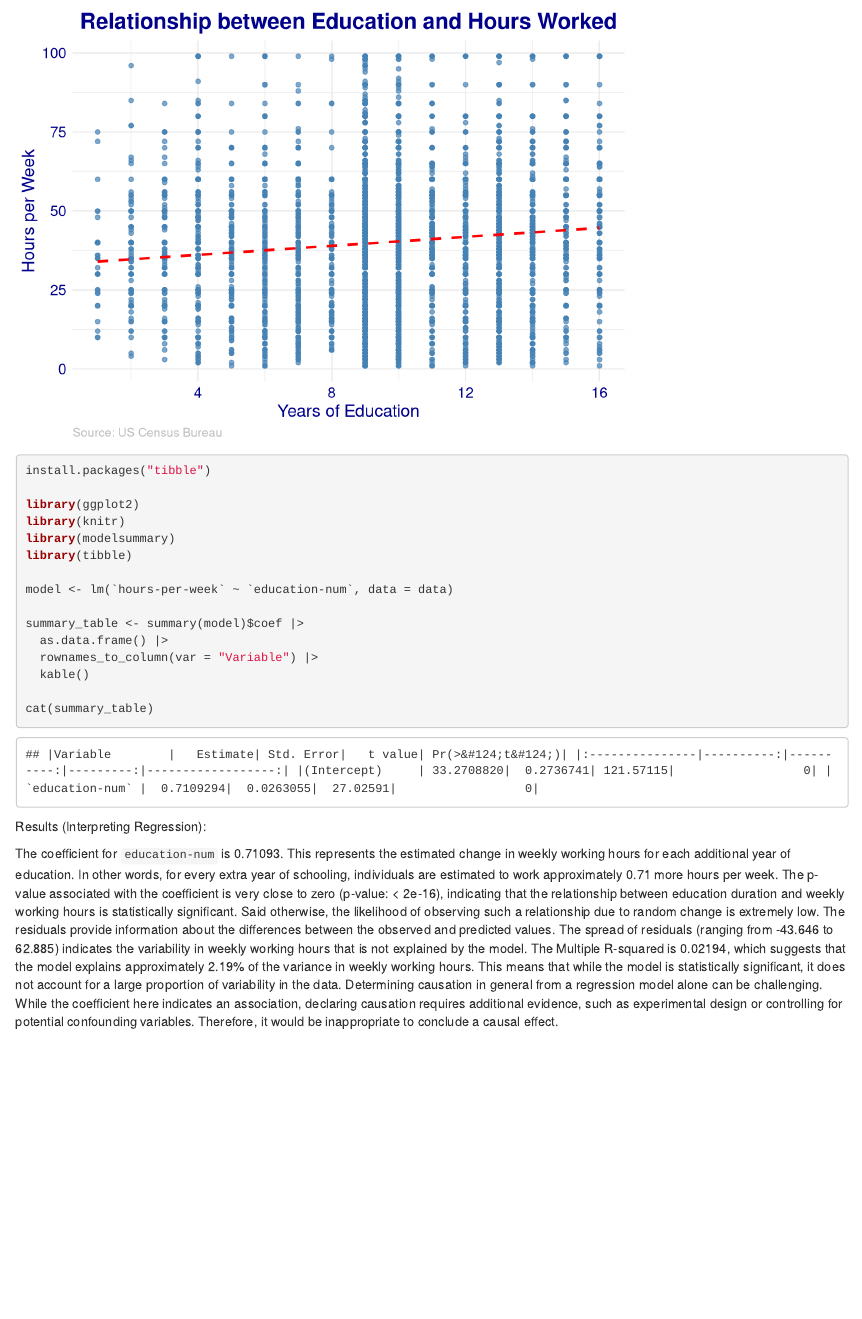
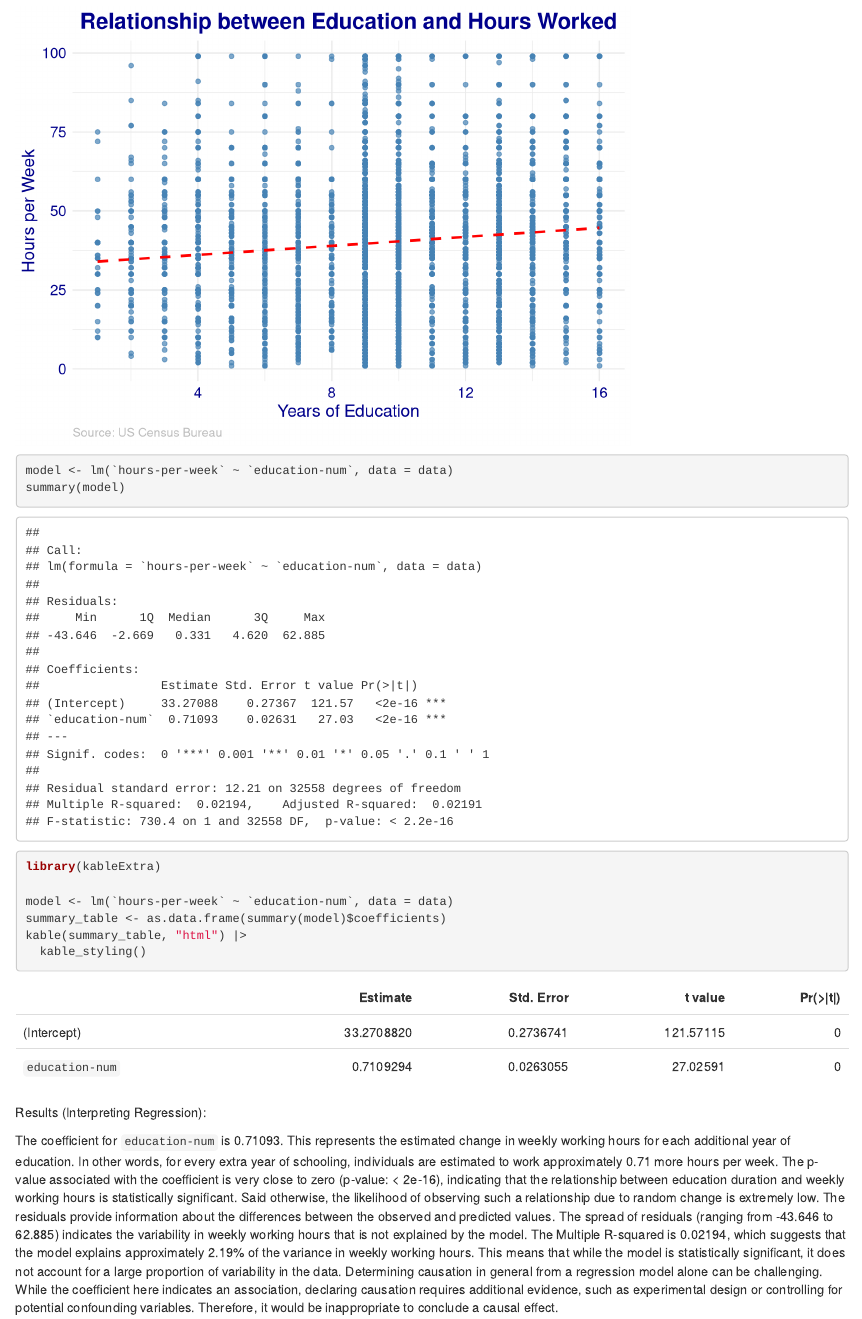
Before and after one commit to aarna-sitani/gov50-final-projec, an R Markdown document (index.Rmd): the page in a window 1100 px wide, from 5120 px down. Rendered offline with R 4.5, knitr and Pandoc, with nearby package versions; drawn as R Markdown's standard HTML page in place of the format the file asks for.

Commit message:
Fixing tables

````diff
--- a/index.Rmd
+++ b/index.Rmd
@@ -133,26 +133,20 @@ ggplot(data, aes(x = `education-num`, y = `hours-per-week`)) +
         axis.text = element_text(size = 12, color = "darkblue"),
         plot.caption = element_text(hjust = 0, size = 10, color = "gray"))
 ```
+```{r}
+model <- lm(`hours-per-week` ~ `education-num`, data = data)
+summary(model)
+```
+
 
 ```{r}
-
-install.packages("tibble")
-
-library(ggplot2)
-library(knitr)
-library(modelsummary)
-library(tibble)
+library(kableExtra)
 
 model <- lm(`hours-per-week` ~ `education-num`, data = data)
-
-summary_table <- summary(model)$coef |>
-  as.data.frame() |>
-  rownames_to_column(var = "Variable") |>
-  kable()
-
-cat(summary_table)
+summary_table <- as.data.frame(summary(model)$coefficients)
+kable(summary_table, "html") |>
+  kable_styling()
 ```
-
 
 Results (Interpreting Regression):
 
````
